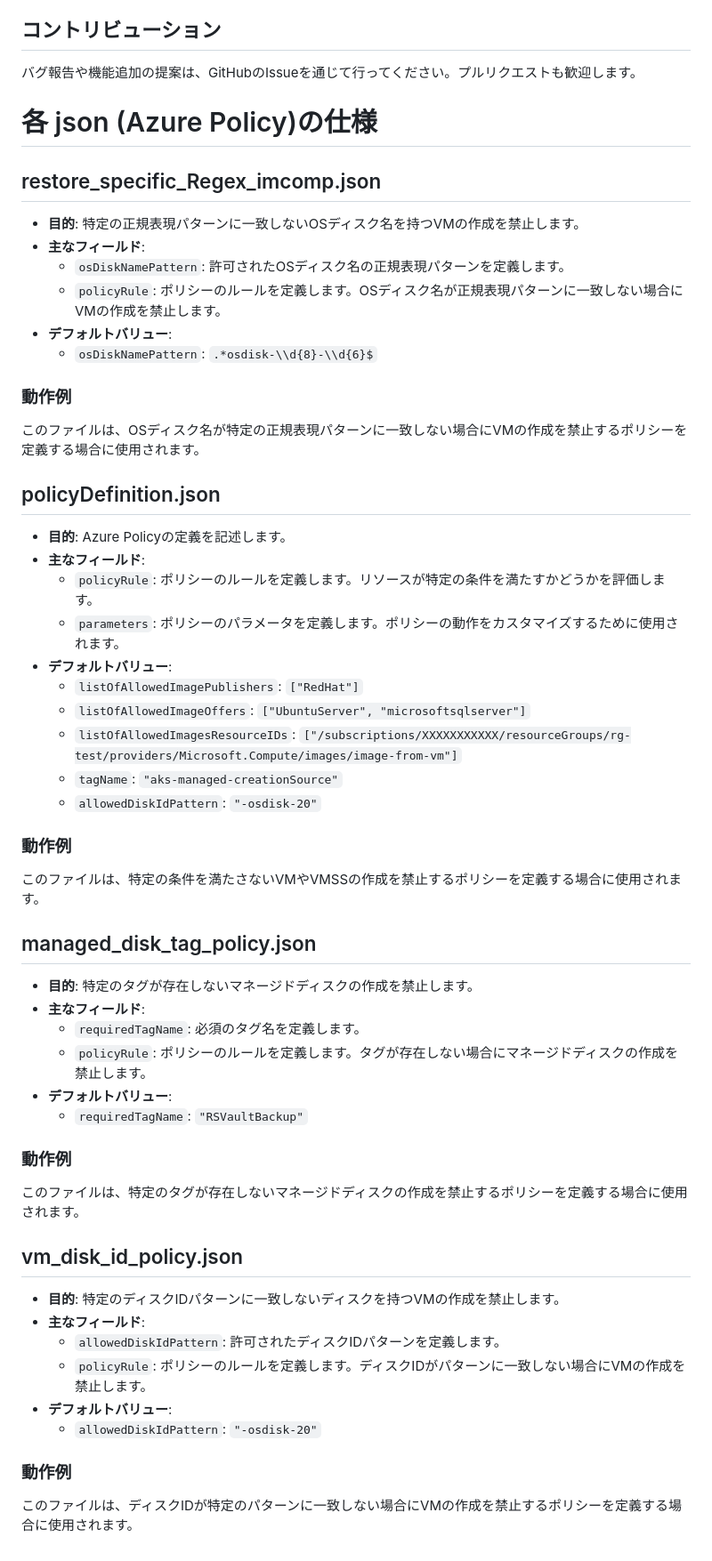
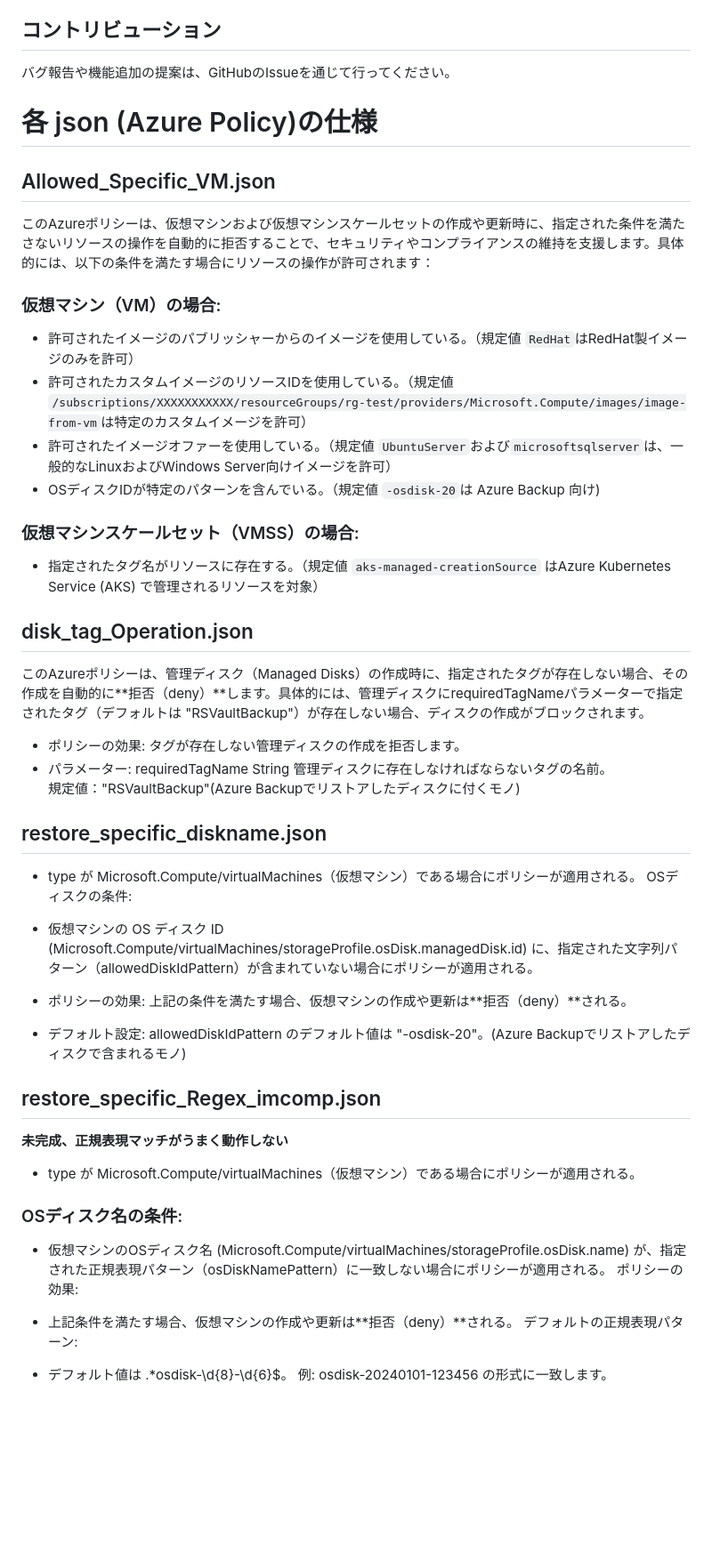
Before and after one commit to aktsmm/Scripts, a Markdown page: AzPolicy/01_VMCreation/readme.md, the part around the change. Shown: that part at 89% size. GitHub-like rendering; blank space fills up the shorter version.

Commit message:
docs: Update Azure Policy readme to clarify VM and disk creation restrictions

````diff
--- a/AzPolicy/01_VMCreation/readme.md
+++ b/AzPolicy/01_VMCreation/readme.md
@@ -10,58 +10,58 @@
 
 ## コントリビューション
 
-バグ報告や機能追加の提案は、GitHubのIssueを通じて行ってください。プルリクエストも歓迎します。
+バグ報告や機能追加の提案は、GitHubのIssueを通じて行ってください。
 
 # 各 json (Azure Policy)の仕様
 
-## restore_specific_Regex_imcomp.json
+## Allowed_Specific_VM.json
+このAzureポリシーは、仮想マシンおよび仮想マシンスケールセットの作成や更新時に、指定された条件を満たさないリソースの操作を自動的に拒否することで、セキュリティやコンプライアンスの維持を支援します。具体的には、以下の条件を満たす場合にリソースの操作が許可されます：
 
-- **目的**: 特定の正規表現パターンに一致しないOSディスク名を持つVMの作成を禁止します。
-- **主なフィールド**:
-  - `osDiskNamePattern`: 許可されたOSディスク名の正規表現パターンを定義します。
-  - `policyRule`: ポリシーのルールを定義します。OSディスク名が正規表現パターンに一致しない場合にVMの作成を禁止します。
-- **デフォルトバリュー**:
-  - `osDiskNamePattern`: `.*osdisk-\\d{8}-\\d{6}$`
+### 仮想マシン（VM）の場合:
++ 許可されたイメージのパブリッシャーからのイメージを使用している。（規定値 ```RedHat```はRedHat製イメージのみを許可）
++ 許可されたカスタムイメージのリソースIDを使用している。（規定値 ```/subscriptions/XXXXXXXXXXX/resourceGroups/rg-test/providers/Microsoft.Compute/images/image-from-vm```は特定のカスタムイメージを許可）
++ 許可されたイメージオファーを使用している。（規定値 ```UbuntuServer```および```microsoftsqlserver```は、一般的なLinuxおよびWindows Server向けイメージを許可）
++ OSディスクIDが特定のパターンを含んでいる。（規定値 ```-osdisk-20```は Azure Backup 向け)
 
-### 動作例
-このファイルは、OSディスク名が特定の正規表現パターンに一致しない場合にVMの作成を禁止するポリシーを定義する場合に使用されます。
 
-## policyDefinition.json
+### 仮想マシンスケールセット（VMSS）の場合:
++ 指定されたタグ名がリソースに存在する。（規定値 ```aks-managed-creationSource``` はAzure Kubernetes Service (AKS) で管理されるリソースを対象）
 
-- **目的**: Azure Policyの定義を記述します。
-- **主なフィールド**:
-  - `policyRule`: ポリシーのルールを定義します。リソースが特定の条件を満たすかどうかを評価します。
-  - `parameters`: ポリシーのパラメータを定義します。ポリシーの動作をカスタマイズするために使用されます。
-- **デフォルトバリュー**:
-  - `listOfAllowedImagePublishers`: `["RedHat"]`
-  - `listOfAllowedImageOffers`: `["UbuntuServer", "microsoftsqlserver"]`
-  - `listOfAllowedImagesResourceIDs`: `["/subscriptions/XXXXXXXXXXX/resourceGroups/rg-test/providers/Microsoft.Compute/images/image-from-vm"]`
-  - `tagName`: `"aks-managed-creationSource"`
-  - `allowedDiskIdPattern`: `"-osdisk-20"`
 
-### 動作例
-このファイルは、特定の条件を満たさないVMやVMSSの作成を禁止するポリシーを定義する場合に使用されます。
+## disk_tag_Operation.json
 
-## managed_disk_tag_policy.json
+このAzureポリシーは、管理ディスク（Managed Disks）の作成時に、指定されたタグが存在しない場合、その作成を自動的に**拒否（deny）**します。具体的には、管理ディスクにrequiredTagNameパラメーターで指定されたタグ（デフォルトは "RSVaultBackup"）が存在しない場合、ディスクの作成がブロックされます。
 
-- **目的**: 特定のタグが存在しないマネージドディスクの作成を禁止します。
-- **主なフィールド**:
-  - `requiredTagName`: 必須のタグ名を定義します。
-  - `policyRule`: ポリシーのルールを定義します。タグが存在しない場合にマネージドディスクの作成を禁止します。
-- **デフォルトバリュー**:
-  - `requiredTagName`: `"RSVaultBackup"`
++ ポリシーの効果:
+  タグが存在しない管理ディスクの作成を拒否します。
++ パラメーター:
+requiredTagName	String	管理ディスクに存在しなければならないタグの名前。
+規定値："RSVaultBackup"(Azure Backupでリストアしたディスクに付くモノ)
 
-### 動作例
-このファイルは、特定のタグが存在しないマネージドディスクの作成を禁止するポリシーを定義する場合に使用されます。
 
-## vm_disk_id_policy.json
+## restore_specific_diskname.json
++ type が Microsoft.Compute/virtualMachines（仮想マシン）である場合にポリシーが適用される。
+OSディスクの条件:
 
-- **目的**: 特定のディスクIDパターンに一致しないディスクを持つVMの作成を禁止します。
-- **主なフィールド**:
-  - `allowedDiskIdPattern`: 許可されたディスクIDパターンを定義します。
-  - `policyRule`: ポリシーのルールを定義します。ディスクIDがパターンに一致しない場合にVMの作成を禁止します。
-- **デフォルトバリュー**:
-  - `allowedDiskIdPattern`: `"-osdisk-20"`
++ 仮想マシンの OS ディスク ID (Microsoft.Compute/virtualMachines/storageProfile.osDisk.managedDisk.id) に、指定された文字列パターン（allowedDiskIdPattern）が含まれていない場合にポリシーが適用される。
 
-### 動作例
-このファイルは、ディスクIDが特定のパターンに一致しない場合にVMの作成を禁止するポリシーを定義する場合に使用されます。
++ ポリシーの効果:
+  上記の条件を満たす場合、仮想マシンの作成や更新は**拒否（deny）**される。
+
++ デフォルト設定:
+  allowedDiskIdPattern のデフォルト値は "-osdisk-20"。(Azure Backupでリストアしたディスクで含まれるモノ)
+
+
+##  restore_specific_Regex_imcomp.json
+**未完成、正規表現マッチがうまく動作しない**
++ type が Microsoft.Compute/virtualMachines（仮想マシン）である場合にポリシーが適用される。
+
+### OSディスク名の条件:
++ 仮想マシンのOSディスク名 (Microsoft.Compute/virtualMachines/storageProfile.osDisk.name) が、指定された正規表現パターン（osDiskNamePattern）に一致しない場合にポリシーが適用される。
+ポリシーの効果:
+
++ 上記条件を満たす場合、仮想マシンの作成や更新は**拒否（deny）**される。
+デフォルトの正規表現パターン:
+
++ デフォルト値は .*osdisk-\d{8}-\d{6}$。
+例: osdisk-20240101-123456 の形式に一致します。
````
